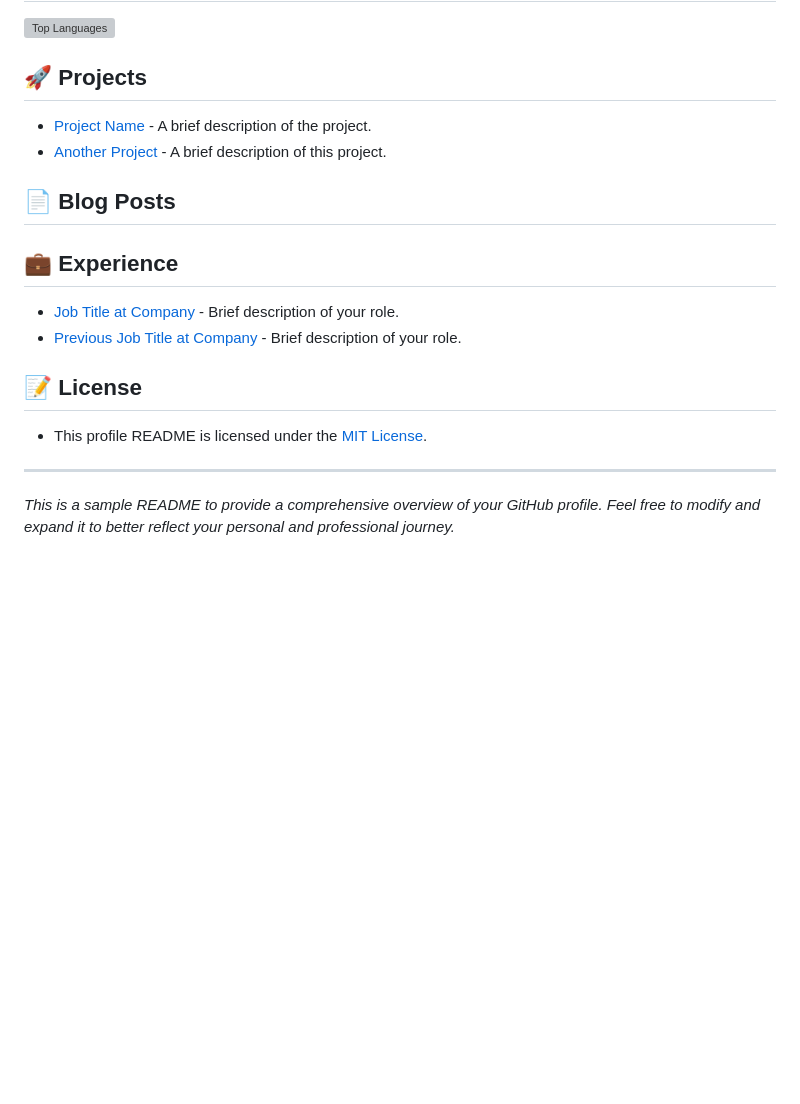
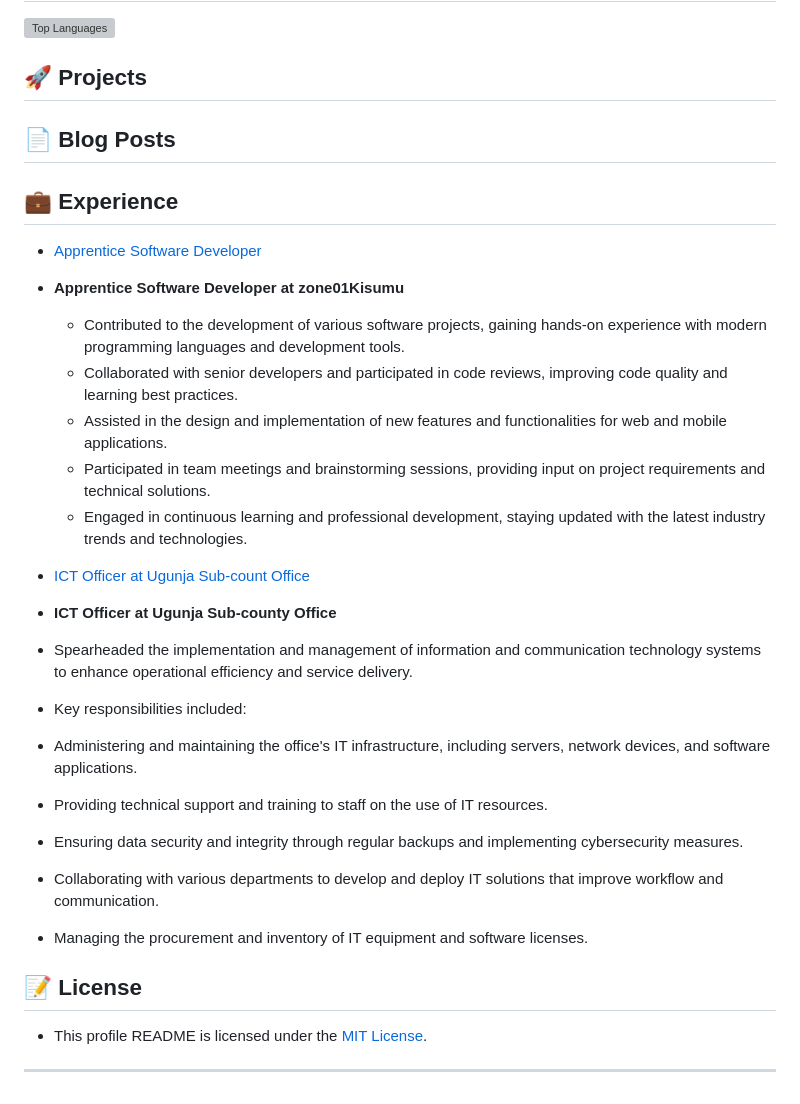
Before and after one commit to VictorPaulArony/victorpaularony, a Markdown page: README.md, the part around the change. Rendered like a GitHub page; blank space fills up the shorter version; grey boxes are pictures that could not be loaded.

```diff
--- a/README.md
+++ b/README.md
@@ -35,20 +35,35 @@ I'm a passionate developer constantly looking to expand my skills and collaborat
 ![Top Languages](https://github-readme-stats.vercel.app/api/top-langs/?username=VictorPaulArony&layout=compact&theme=dark)
 
 ## 🚀 Projects
+<!--
 - [Project Name](https://github.com/VictorPaulArony/project-repo) - A brief description of the project.
 - [Another Project](https://github.com/VictorPaulArony/another-project-repo) - A brief description of this project.
-
+-->
 ## 📄 Blog Posts
 <!-- BLOG-POST-LIST:START -->
 <!-- BLOG-POST-LIST:END -->
 
 ## 💼 Experience
-- [Job Title at Company](https://companywebsite.com) - Brief description of your role.
-- [Previous Job Title at Company](https://companywebsite.com) - Brief description of your role.
+- [Apprentice Software Developer](https://https://learn.zone01kisumu.ke/)
+- **Apprentice Software Developer at zone01Kisumu**
+  - Contributed to the development of various software projects, gaining hands-on experience with modern programming languages and development tools.
+  - Collaborated with senior developers and participated in code reviews, improving code quality and learning best practices.
+  - Assisted in the design and implementation of new features and functionalities for web and mobile applications.
+  - Participated in team meetings and brainstorming sessions, providing input on project requirements and technical solutions.
+  - Engaged in continuous learning and professional development, staying updated with the latest industry trends and technologies.
+
+- [ICT Officer at Ugunja Sub-count Office](https://companywebsite.com)
+- **ICT Officer at Ugunja Sub-county Office**
+- Spearheaded the implementation and management of information and communication technology systems to enhance operational efficiency and service delivery.
+-  Key responsibilities included:
+  - Administering and maintaining the office's IT infrastructure, including servers, network devices, and software applications.
+  - Providing technical support and training to staff on the use of IT resources.
+  - Ensuring data security and integrity through regular backups and implementing cybersecurity measures.
+  - Collaborating with various departments to develop and deploy IT solutions that improve workflow and communication.
+  - Managing the procurement and inventory of IT equipment and software licenses.
+
 
 ## 📝 License
 - This profile README is licensed under the [MIT License](LICENSE).
 
 ---
-
-*This is a sample README to provide a comprehensive overview of your GitHub profile. Feel free to modify and expand it to better reflect your personal and professional journey.*
```
